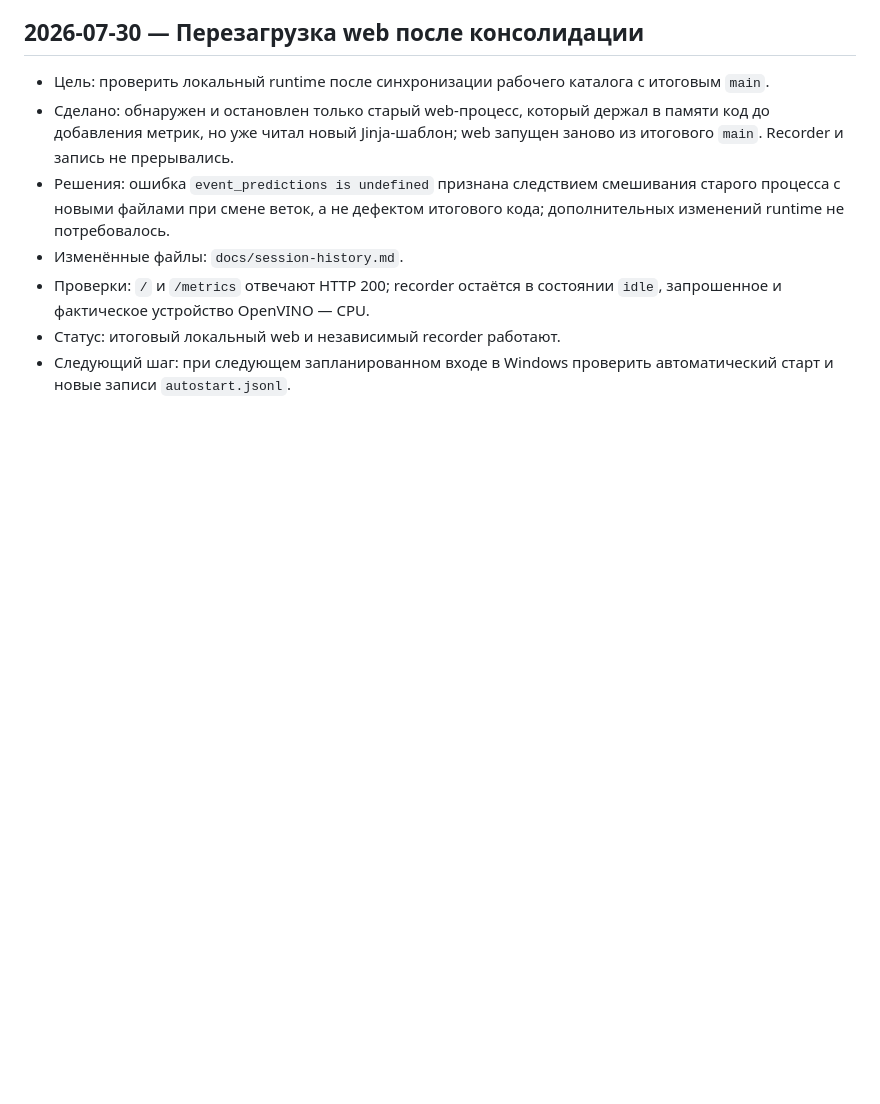
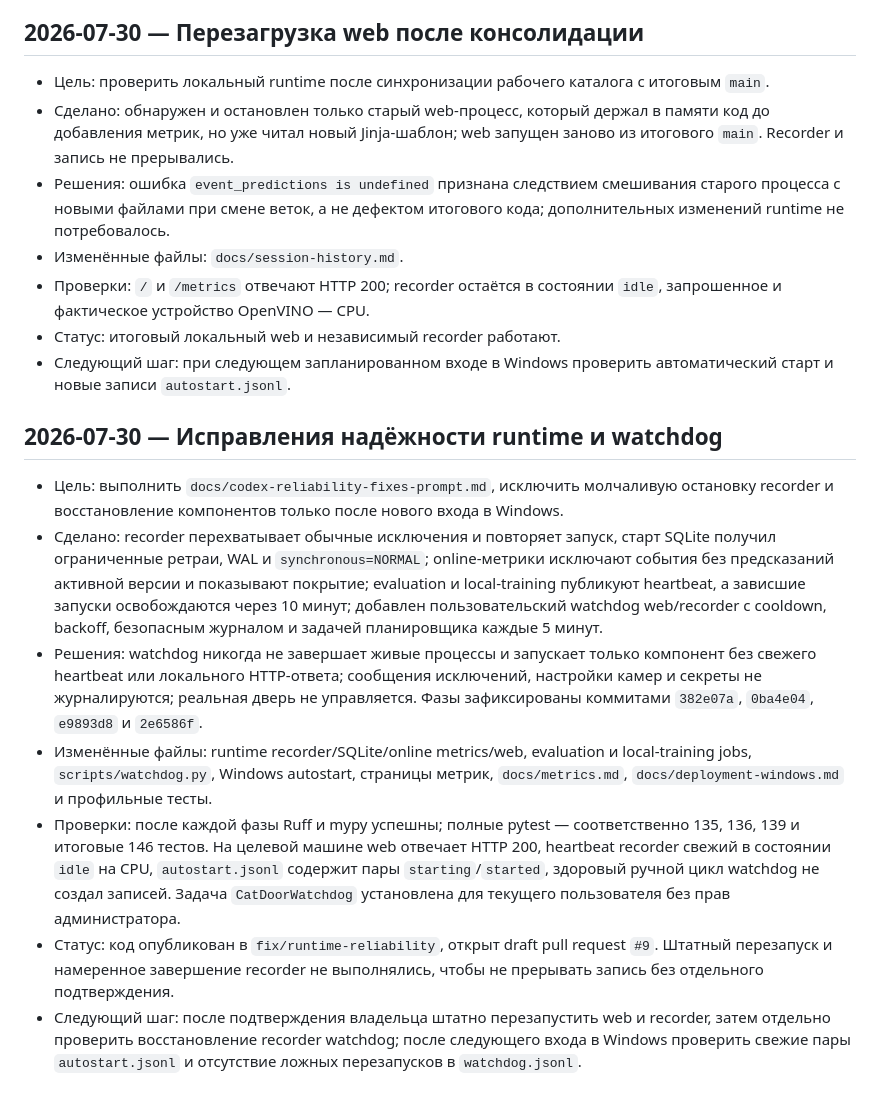
Before and after one commit to alexdeshov/cat_door, a Markdown page: docs/session-history.md, the part around the change. Rendered like a GitHub page; blank space fills up the shorter version.

Commit message:
Record runtime reliability work

```diff
--- a/docs/session-history.md
+++ b/docs/session-history.md
@@ -264,3 +264,37 @@
 - Статус: итоговый локальный web и независимый recorder работают.
 - Следующий шаг: при следующем запланированном входе в Windows проверить
   автоматический старт и новые записи `autostart.jsonl`.
+
+## 2026-07-30 — Исправления надёжности runtime и watchdog
+
+- Цель: выполнить `docs/codex-reliability-fixes-prompt.md`, исключить
+  молчаливую остановку recorder и восстановление компонентов только после
+  нового входа в Windows.
+- Сделано: recorder перехватывает обычные исключения и повторяет запуск,
+  старт SQLite получил ограниченные ретраи, WAL и `synchronous=NORMAL`;
+  online-метрики исключают события без предсказаний активной версии и
+  показывают покрытие; evaluation и local-training публикуют heartbeat, а
+  зависшие запуски освобождаются через 10 минут; добавлен пользовательский
+  watchdog web/recorder с cooldown, backoff, безопасным журналом и задачей
+  планировщика каждые 5 минут.
+- Решения: watchdog никогда не завершает живые процессы и запускает только
+  компонент без свежего heartbeat или локального HTTP-ответа; сообщения
+  исключений, настройки камер и секреты не журналируются; реальная дверь не
+  управляется. Фазы зафиксированы коммитами `382e07a`, `0ba4e04`, `e9893d8` и
+  `2e6586f`.
+- Изменённые файлы: runtime recorder/SQLite/online metrics/web, evaluation и
+  local-training jobs, `scripts/watchdog.py`, Windows autostart, страницы
+  метрик, `docs/metrics.md`, `docs/deployment-windows.md` и профильные тесты.
+- Проверки: после каждой фазы Ruff и mypy успешны; полные pytest —
+  соответственно 135, 136, 139 и итоговые 146 тестов. На целевой машине web
+  отвечает HTTP 200, heartbeat recorder свежий в состоянии `idle` на CPU,
+  `autostart.jsonl` содержит пары `starting`/`started`, здоровый ручной цикл
+  watchdog не создал записей. Задача `CatDoorWatchdog` установлена для текущего
+  пользователя без прав администратора.
+- Статус: код опубликован в `fix/runtime-reliability`, открыт draft pull request
+  `#9`. Штатный перезапуск и намеренное завершение recorder не выполнялись,
+  чтобы не прерывать запись без отдельного подтверждения.
+- Следующий шаг: после подтверждения владельца штатно перезапустить web и
+  recorder, затем отдельно проверить восстановление recorder watchdog; после
+  следующего входа в Windows проверить свежие пары `autostart.jsonl` и
+  отсутствие ложных перезапусков в `watchdog.jsonl`.
```
